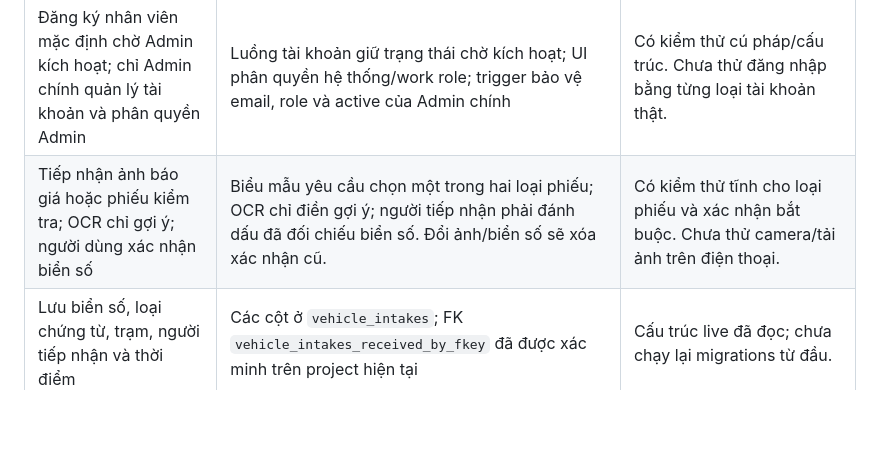
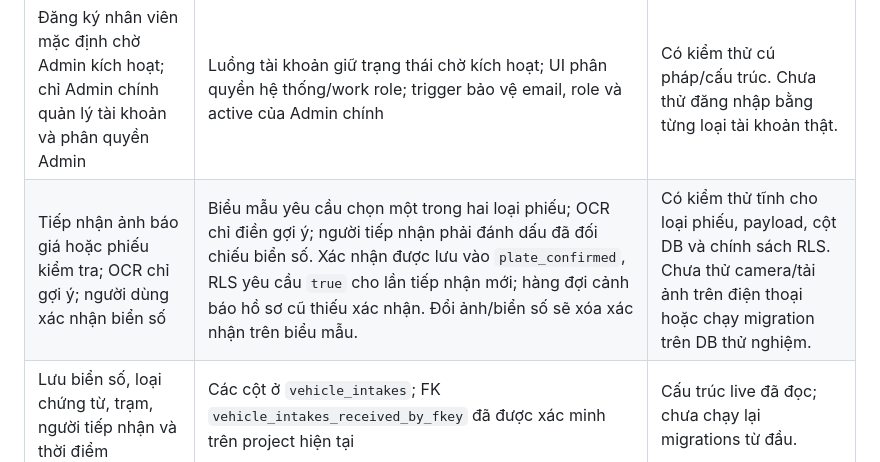
Before and after one commit to nguyenanhtu1881-svg/giao-viec-pwa, a Markdown page: docs/implementation-audit.md, the part around the change. GitHub-like rendering; blank space fills up the shorter version.

Commit message:
fix: persist vehicle plate confirmation

```diff
--- a/docs/implementation-audit.md
+++ b/docs/implementation-audit.md
@@ -5,7 +5,7 @@ Ngày đối chiếu: 05/11/2026. Phạm vi kiểm tra gồm nhánh review và S
 | Yêu cầu | Triển khai trong nhánh review | Bằng chứng / trạng thái |
 |---|---|---|
 | Đăng ký nhân viên mặc định chờ Admin kích hoạt; chỉ Admin chính quản lý tài khoản và phân quyền Admin | Luồng tài khoản giữ trạng thái chờ kích hoạt; UI phân quyền hệ thống/work role; trigger bảo vệ email, role và active của Admin chính | Có kiểm thử cú pháp/cấu trúc. Chưa thử đăng nhập bằng từng loại tài khoản thật. |
-| Tiếp nhận ảnh báo giá hoặc phiếu kiểm tra; OCR chỉ gợi ý; người dùng xác nhận biển số | Biểu mẫu yêu cầu chọn một trong hai loại phiếu; OCR chỉ điền gợi ý; người tiếp nhận phải đánh dấu đã đối chiếu biển số. Đổi ảnh/biển số sẽ xóa xác nhận cũ. | Có kiểm thử tĩnh cho loại phiếu và xác nhận bắt buộc. Chưa thử camera/tải ảnh trên điện thoại. |
+| Tiếp nhận ảnh báo giá hoặc phiếu kiểm tra; OCR chỉ gợi ý; người dùng xác nhận biển số | Biểu mẫu yêu cầu chọn một trong hai loại phiếu; OCR chỉ điền gợi ý; người tiếp nhận phải đánh dấu đã đối chiếu biển số. Xác nhận được lưu vào `plate_confirmed`, RLS yêu cầu `true` cho lần tiếp nhận mới; hàng đợi cảnh báo hồ sơ cũ thiếu xác nhận. Đổi ảnh/biển số sẽ xóa xác nhận trên biểu mẫu. | Có kiểm thử tĩnh cho loại phiếu, payload, cột DB và chính sách RLS. Chưa thử camera/tải ảnh trên điện thoại hoặc chạy migration trên DB thử nghiệm. |
 | Lưu biển số, loại chứng từ, trạm, người tiếp nhận và thời điểm | Các cột ở `vehicle_intakes`; FK `vehicle_intakes_received_by_fkey` đã được xác minh trên project hiện tại | Cấu trúc live đã đọc; chưa chạy lại migrations từ đầu. |
 | Admin xem hàng đợi và cảnh báo biển số trùng đang xử lý | Hàng đợi xếp theo thời gian; cảnh báo so khớp biển số đã chuẩn hóa, chỉ tính hồ sơ chưa đóng | Có kiểm tra DOM/cấu trúc. Chưa thử với dữ liệu vận hành. |
 | Một xe giao cho nhiều kỹ thuật viên, mỗi người có trạng thái riêng | `work_orders` 1:1 với intake; `work_assignments` duy nhất theo work order/kỹ thuật viên; trạng thái `todo`, `doing`, `paused`, `done` | Test kiểm tra constraint và policies tĩnh; chưa áp dụng migration lên database thử nghiệm. |
```
